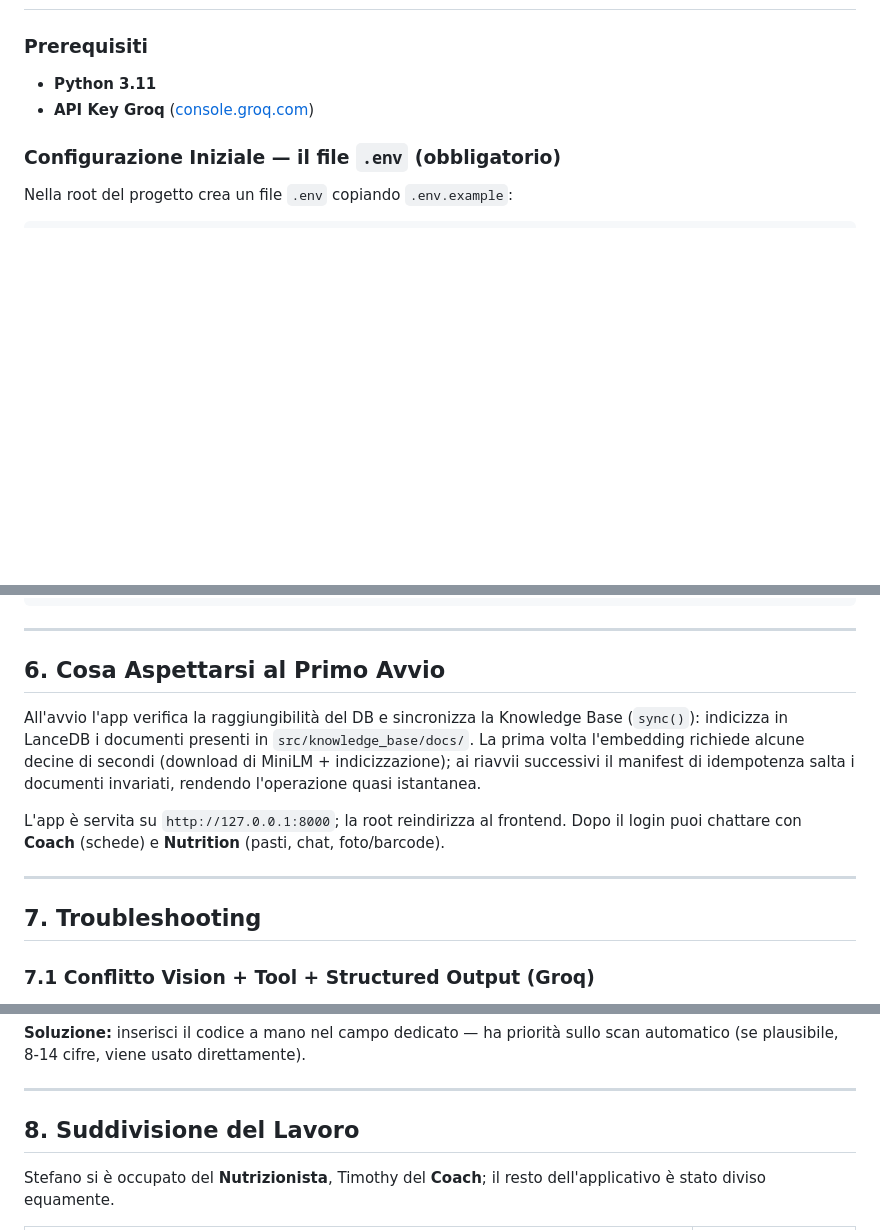
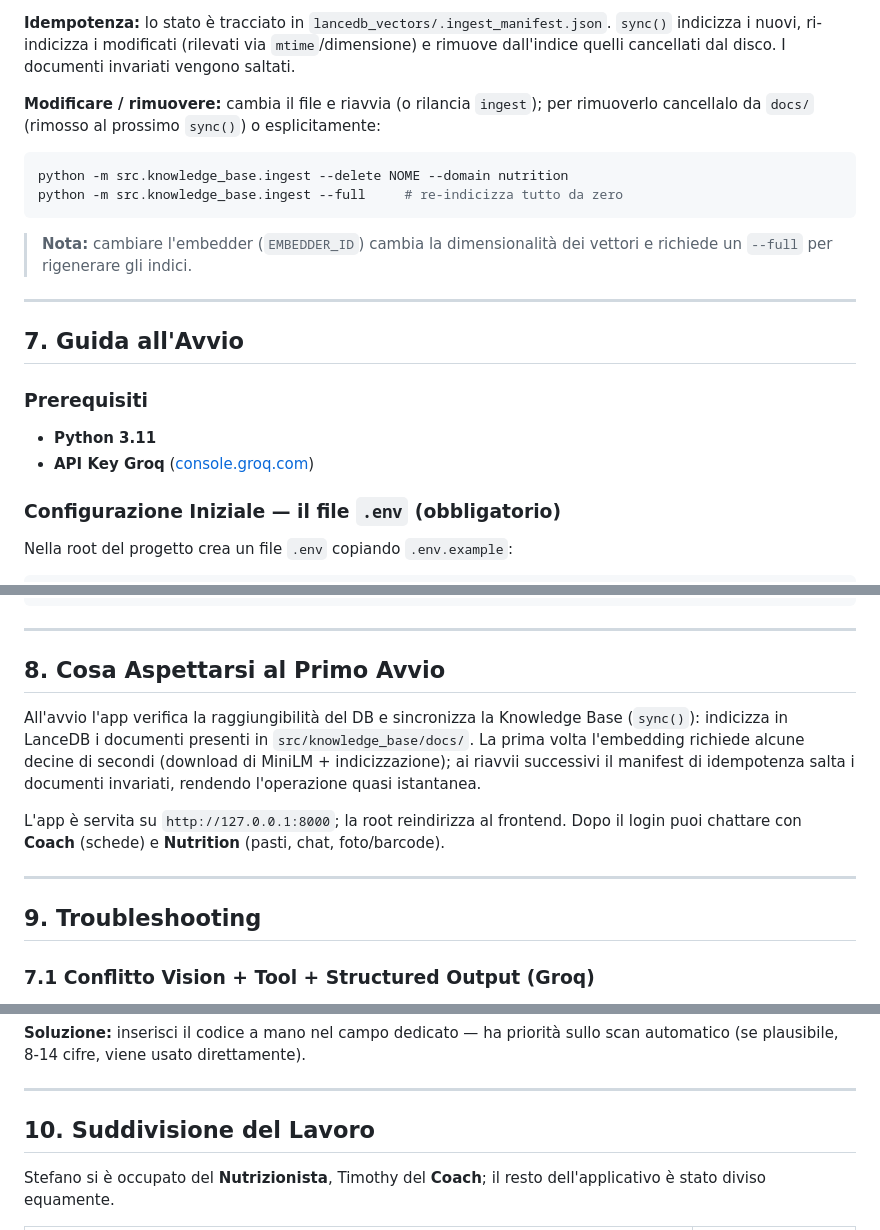
Before and after one commit to Stebs04/RepEats, a Markdown page: README.md, 3 parts joined by grey strips. Drawn GitHub-style; blank space fills up the shorter version.

````diff
--- a/README.md
+++ b/README.md
@@ -221,3 +280,16 @@ Il frontend Vanilla JS comunica via Fetch API con un **Auth Guard** in cima ad o
+**Idempotenza:** lo stato è tracciato in `lancedb_vectors/.ingest_manifest.json`. `sync()` indicizza i nuovi, ri-indicizza i modificati (rilevati via `mtime`/dimensione) e rimuove dall'indice quelli cancellati dal disco. I documenti invariati vengono saltati.
+
+**Modificare / rimuovere:** cambia il file e riavvia (o rilancia `ingest`); per rimuoverlo cancellalo da `docs/` (rimosso al prossimo `sync()`) o esplicitamente:
+```bash
+python -m src.knowledge_base.ingest --delete NOME --domain nutrition
+python -m src.knowledge_base.ingest --full     # re-indicizza tutto da zero
+```
+
+> **Nota:** cambiare l'embedder (`EMBEDDER_ID`) cambia la dimensionalità dei vettori e richiede un `--full` per rigenerare gli indici.
+
+---
+
+## 7. Guida all'Avvio
 
 ### Prerequisiti
 - **Python 3.11**
@@ -267,7 +339,7 @@ uvicorn main:app --reload --host 127.0.0.1 --port 8000
 
 ---
 
-## 6. Cosa Aspettarsi al Primo Avvio
+## 8. Cosa Aspettarsi al Primo Avvio
 
 All'avvio l'app verifica la raggiungibilità del DB e sincronizza la Knowledge Base (`sync()`): indicizza in LanceDB i documenti presenti in `src/knowledge_base/docs/`. La prima volta l'embedding richiede alcune decine di secondi (download di MiniLM + indicizzazione); ai riavvii successivi il manifest di idempotenza salta i documenti invariati, rendendo l'operazione quasi istantanea.
 
@@ -275,7 +347,7 @@ L'app è servita su `http://127.0.0.1:8000`; la root reindirizza al frontend. Do
 
 ---
 
-## 7. Troubleshooting
+## 9. Troubleshooting
 
 ### 7.1 Conflitto Vision + Tool + Structured Output (Groq)
 
@@ -295,7 +367,7 @@ L'app è servita su `http://127.0.0.1:8000`; la root reindirizza al frontend. Do
 
 ---
 
-## 8. Suddivisione del Lavoro
+## 10. Suddivisione del Lavoro
 
 Stefano si è occupato del **Nutrizionista**, Timothy del **Coach**; il resto dell'applicativo è stato diviso equamente.
 
````
Also changed, not shown: other parts of README.md (+61 -2 lines).
